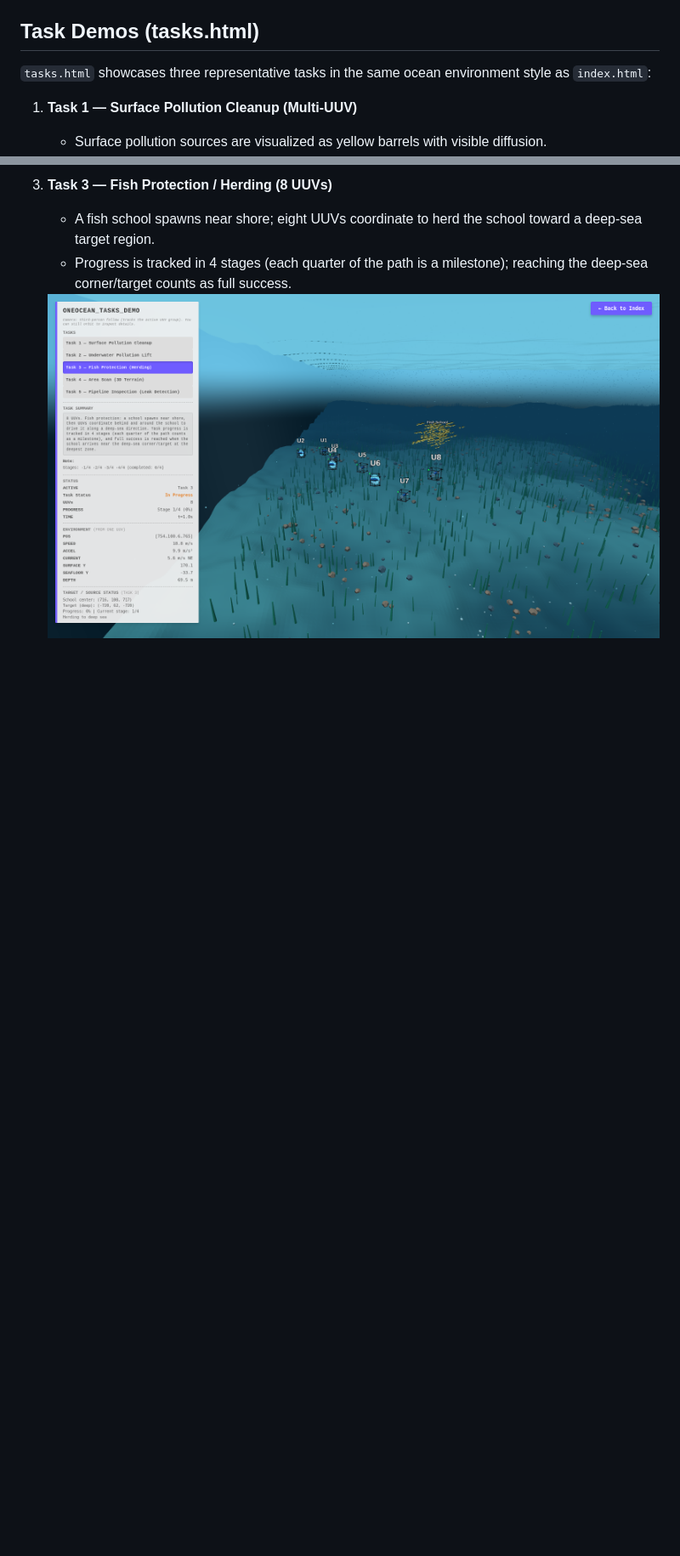
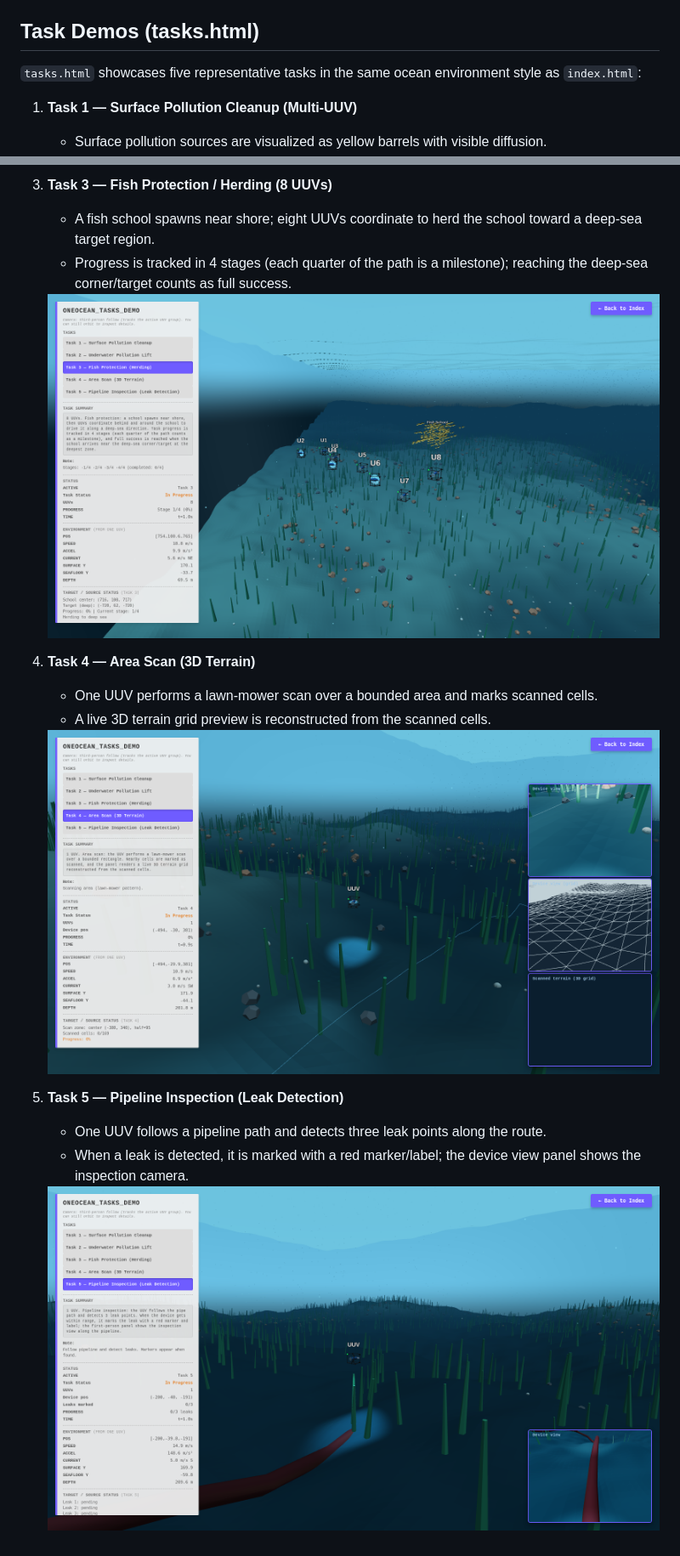
Before and after one commit to anonymous-2026/OneOcean-demo-IROS, a Markdown page: README.md, 2 parts joined by grey strips. Shown: that part at 85% size. Rendered like a GitHub page; pictures changed too: example/task4.png (added), example/task5.png (added); blank space fills up the shorter version.

Commit message:
Revert "Demo: restrict tasks page to 3 tasks"
This reverts commit aa9c2626d7da4aae423b2e97026190c58174e883.

```diff
--- a/README.md
+++ b/README.md
@@ -8,7 +8,7 @@ This folder provides a lightweight, GitHub Pages–friendly underwater web demo
 
 ## Task Demos (tasks.html)
 
-`tasks.html` showcases three representative tasks in the same ocean environment style as `index.html`:
+`tasks.html` showcases five representative tasks in the same ocean environment style as `index.html`:
 
 1. **Task 1 — Surface Pollution Cleanup (Multi-UUV)**
    - Surface pollution sources are visualized as yellow barrels with visible diffusion.
@@ -28,3 +28,15 @@ This folder provides a lightweight, GitHub Pages–friendly underwater web demo
    - Progress is tracked in 4 stages (each quarter of the path is a milestone); reaching the deep-sea corner/target counts as full success.
 
    <img src="example/task3.png" width="720" />
+
+4. **Task 4 — Area Scan (3D Terrain)**
+   - One UUV performs a lawn-mower scan over a bounded area and marks scanned cells.
+   - A live 3D terrain grid preview is reconstructed from the scanned cells.
+
+   <img src="example/task4.png" width="720" />
+
+5. **Task 5 — Pipeline Inspection (Leak Detection)**
+   - One UUV follows a pipeline path and detects three leak points along the route.
+   - When a leak is detected, it is marked with a red marker/label; the device view panel shows the inspection camera.
+
+   <img src="example/task5.png" width="720" />
```
Also changed, not shown: 2 other files.
